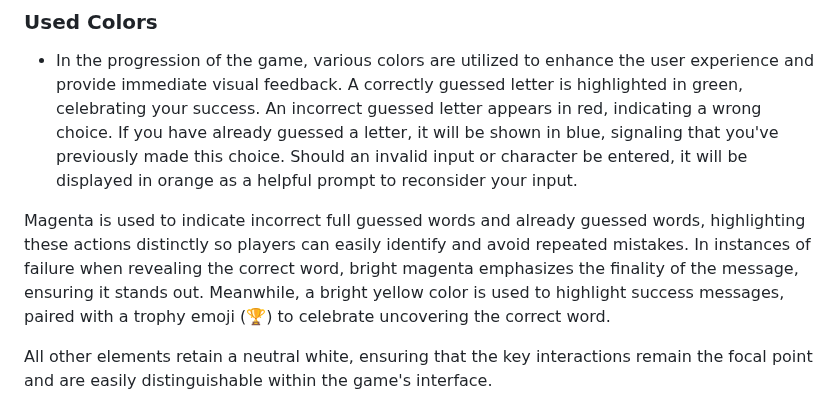
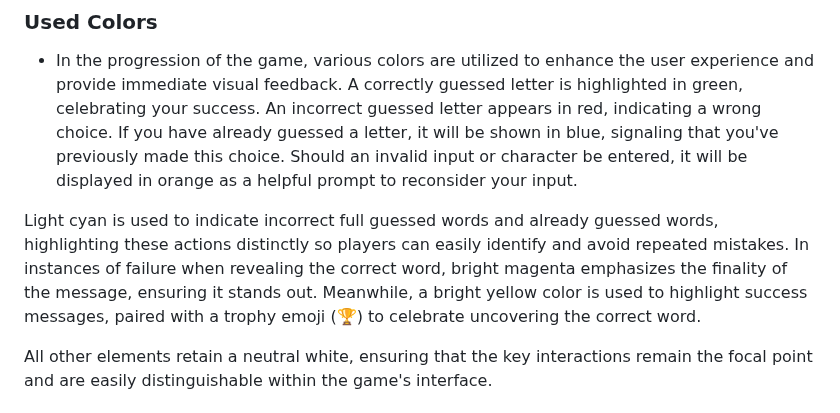
Before and after one commit to Yuss76A/hangman, a Markdown page: README.md, the part around the change. GitHub-like rendering.

Commit message:
Update the used colors section

```diff
--- a/README.md
+++ b/README.md
@@ -220,7 +220,7 @@ Rest assured, agents, that we will continue to closely monitor the Hangman game
 
 * In the progression of the game, various colors are utilized to enhance the user experience and provide immediate visual feedback. A correctly guessed letter is highlighted in green, celebrating your success. An incorrect guessed letter appears in red, indicating a wrong choice. If you have already guessed a letter, it will be shown in blue, signaling that you've previously made this choice. Should an invalid input or character be entered, it will be displayed in orange as a helpful prompt to reconsider your input.
 
-Magenta is used to indicate incorrect full guessed words and already guessed words, highlighting these actions distinctly so players can easily identify and avoid repeated mistakes. In instances of failure when revealing the correct word, bright magenta emphasizes the finality of the message, ensuring it stands out. Meanwhile, a bright yellow color is used to highlight success messages, paired with a trophy emoji (🏆) to celebrate uncovering the correct word.
+Light cyan is used to indicate incorrect full guessed words and already guessed words, highlighting these actions distinctly so players can easily identify and avoid repeated mistakes. In instances of failure when revealing the correct word, bright magenta emphasizes the finality of the message, ensuring it stands out. Meanwhile, a bright yellow color is used to highlight success messages, paired with a trophy emoji (🏆) to celebrate uncovering the correct word.
 
 All other elements retain a neutral white, ensuring that the key interactions remain the focal point and are easily distinguishable within the game's interface.
 
```
